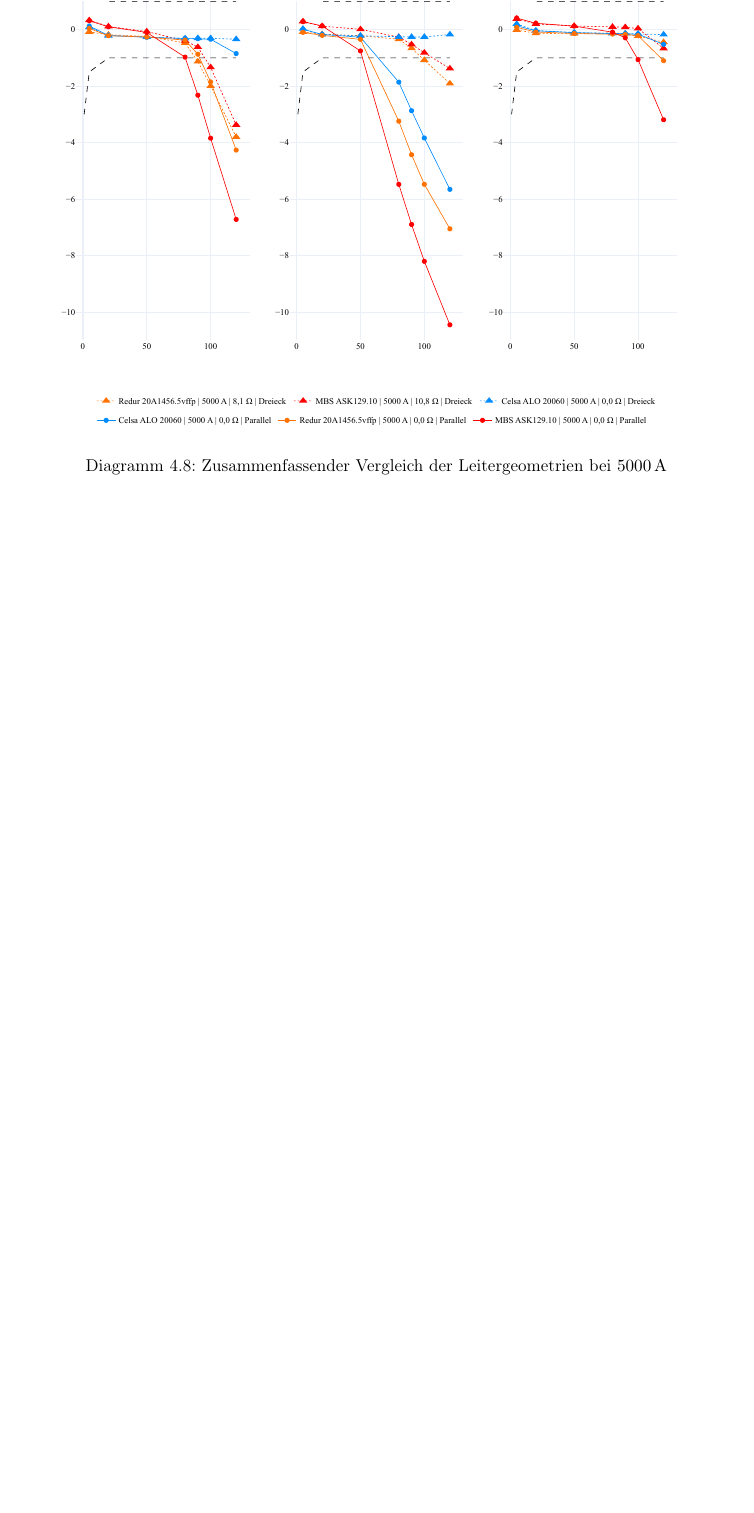
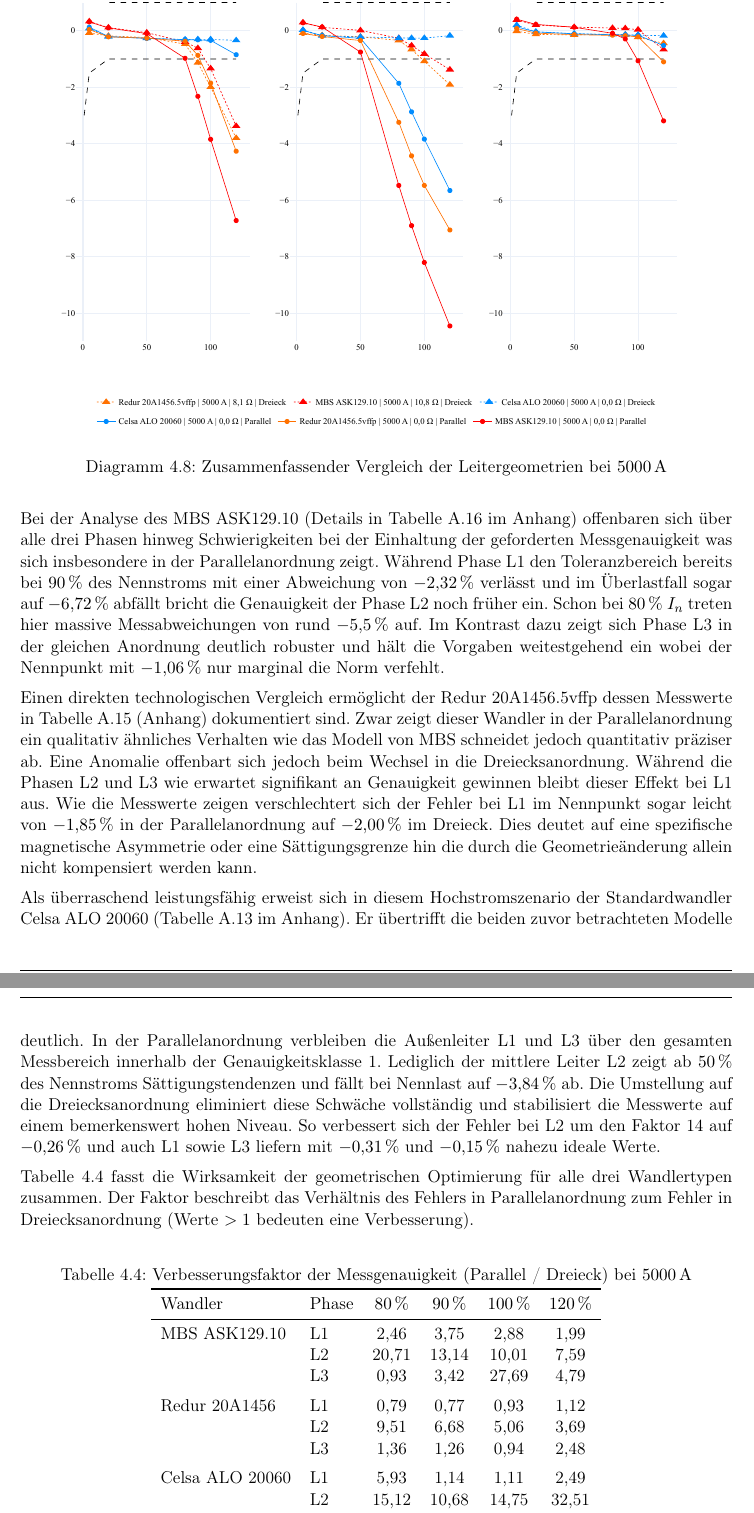
Before and after one commit to oliverschmidt99/Bachelorarbeit-Fremdfeldbeeinflussung-Messstromwandler, a LaTeX document (v2_0-ba-oliver_schmidt.tex, which reads 02_Inhalt/02_Hauptteil/05_ergebnisteil.tex): part of page 51 of 71 before the commit and two parts of pages 51 and 52 of 73 after it, the two joined at a grey line, cut so that both start at the same text, the shorter picture padded with empty space. Compiled offline with pdfLaTeX.

Commit message:
Update Ergebnisteil

```diff
--- a/02_Inhalt/02_Hauptteil/05_ergebnisteil.tex
+++ b/02_Inhalt/02_Hauptteil/05_ergebnisteil.tex
@@ -247,9 +251,41 @@ Diese Letzten Messungen befinden sich im Hochstrombereich von \SI{5000}{A}
     \label{dia:5000A_zusammenfassung}
 \end{diagram}
 
+Bei der Analyse des MBS ASK129.10 (Details in Tabelle \ref{tab:messergebnisse_mbs_5000A_mixed} im Anhang) offenbaren sich über alle drei Phasen hinweg Schwierigkeiten bei der Einhaltung der geforderten Messgenauigkeit was sich insbesondere in der Parallelanordnung zeigt. Während Phase L1 den Toleranzbereich bereits bei \SI{90}{\%} des Nennstroms mit einer Abweichung von \SI{-2,32}{\%} verlässt und im Überlastfall sogar auf \SI{-6,72}{\%} abfällt bricht die Genauigkeit der Phase L2 noch früher ein. Schon bei \SI{80}{\%} $I_n$ treten hier massive Messabweichungen von rund \SI{-5,5}{\%} auf. Im Kontrast dazu zeigt sich Phase L3 in der gleichen Anordnung deutlich robuster und hält die Vorgaben weitestgehend ein wobei der Nennpunkt mit \SI{-1,06}{\%} nur marginal die Norm verfehlt.
+
+Einen direkten technologischen Vergleich ermöglicht der Redur 20A1456.5vffp dessen Messwerte in Tabelle \ref{tab:messergebnisse_redur_5000A_mixed} (Anhang) dokumentiert sind. Zwar zeigt dieser Wandler in der Parallelanordnung ein qualitativ ähnliches Verhalten wie das Modell von MBS schneidet jedoch quantitativ präziser ab. Eine Anomalie offenbart sich jedoch beim Wechsel in die Dreiecksanordnung. Während die Phasen L2 und L3 wie erwartet signifikant an Genauigkeit gewinnen bleibt dieser Effekt bei L1 aus. Wie die Messwerte zeigen verschlechtert sich der Fehler bei L1 im Nennpunkt sogar leicht von \SI{-1,85}{\%} in der Parallelanordnung auf \SI{-2,00}{\%} im Dreieck. Dies deutet auf eine spezifische magnetische Asymmetrie oder eine Sättigungsgrenze hin die durch die Geometrieänderung allein nicht kompensiert werden kann.
+
+Als überraschend leistungsfähig erweist sich in diesem Hochstromszenario der Standardwandler Celsa ALO 20060 (Tabelle \ref{tab:messergebnisse_celsa20060_5000A_alle} im Anhang). Er übertrifft die beiden zuvor betrachteten Modelle deutlich. In der Parallelanordnung verbleiben die Außenleiter L1 und L3 über den gesamten Messbereich innerhalb der Genauigkeitsklasse 1. Lediglich der mittlere Leiter L2 zeigt ab \SI{50}{\%} des Nennstroms Sättigungstendenzen und fällt bei Nennlast auf \SI{-3,84}{\%} ab.
+Die Umstellung auf die Dreiecksanordnung eliminiert diese Schwäche vollständig und stabilisiert die Messwerte auf einem bemerkenswert hohen Niveau. So verbessert sich der Fehler bei L2 um den Faktor 14 auf \SI{-0,26}{\%} und auch L1 sowie L3 liefern mit \SI{-0,31}{\%} und \SI{-0,15}{\%} nahezu ideale Werte.
+
+Tabelle \ref{tab:verbesserungsfaktor_alle_5000a} fasst die Wirksamkeit der geometrischen Optimierung für alle drei Wandlertypen zusammen. Der Faktor beschreibt das Verhältnis des Fehlers in Parallelanordnung zum Fehler in Dreiecksanordnung (Werte $>1$ bedeuten eine Verbesserung).
+
+\begin{table}[H]
+    \centering
+    \caption{Verbesserungsfaktor der Messgenauigkeit (Parallel / Dreieck) bei \SI{5000}{A}}
+    \label{tab:verbesserungsfaktor_alle_5000a}
+    \begin{tabular}{llcccc}
+        \toprule
+        {Wandler} & {Phase} & \SI{80}{\%} & \SI{90}{\%} & \SI{100}{\%} & \SI{120}{\%} \\
+        \midrule
+        MBS ASK129.10 & L1 & 2,46 & 3,75 & 2,88 & 1,99 \\
+                      & L2 & 20,71 & 13,14 & 10,01 & 7,59 \\
+                      & L3 & 0,93 & 3,42 & 27,69 & 4,79 \\
+        \addlinespace
+        Redur 20A1456 & L1 & 0,79 & 0,77 & 0,93 & 1,12 \\
+                      & L2 & 9,51 & 6,68 & 5,06 & 3,69 \\
+                      & L3 & 1,36 & 1,26 & 0,94 & 2,48 \\
+        \addlinespace
+        Celsa ALO 20060 & L1 & 5,93 & 1,14 & 1,11 & 2,49 \\
+                        & L2 & 15,12 & 10,68 & 14,75 & 32,51 \\
+                        & L3 & 1,06 & 0,69 & 1,10 & 2,96 \\
+        \bottomrule
+    \end{tabular}
+\end{table}
 
 
 
+\clearpage
 \subsection{Ökonomische Evaluation und Technologie-Ranking}
 \label{sec:oekonomische_evaluation}
 
```
Also changed, not shown: 02_Inhalt/02_Hauptteil/05_ergebnisteil.tex (14 more changed lines).
